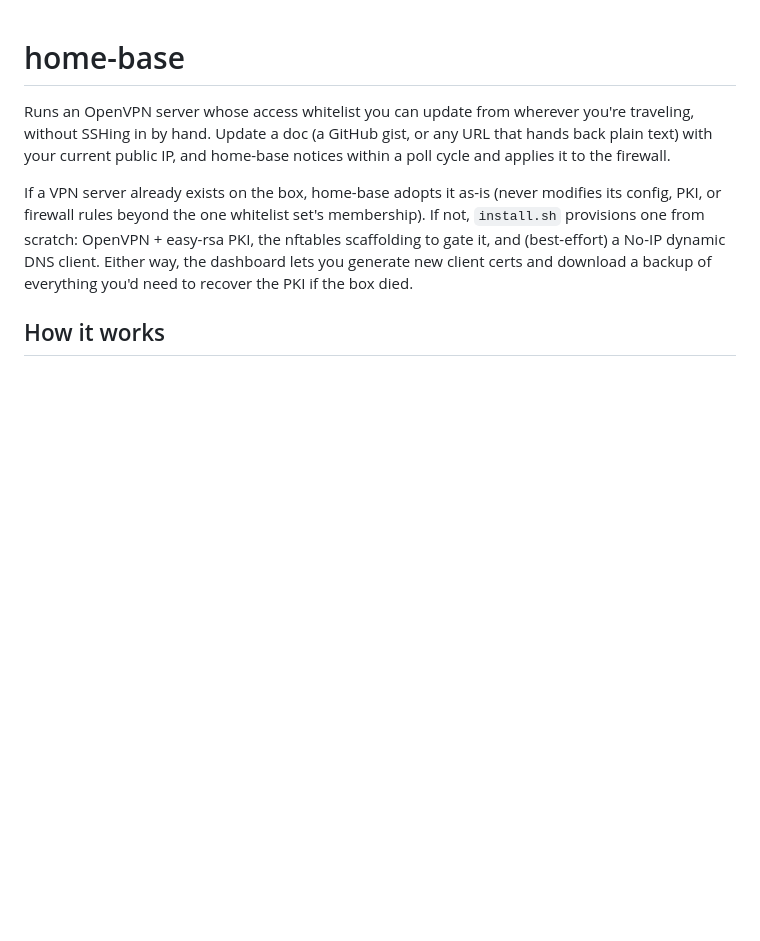
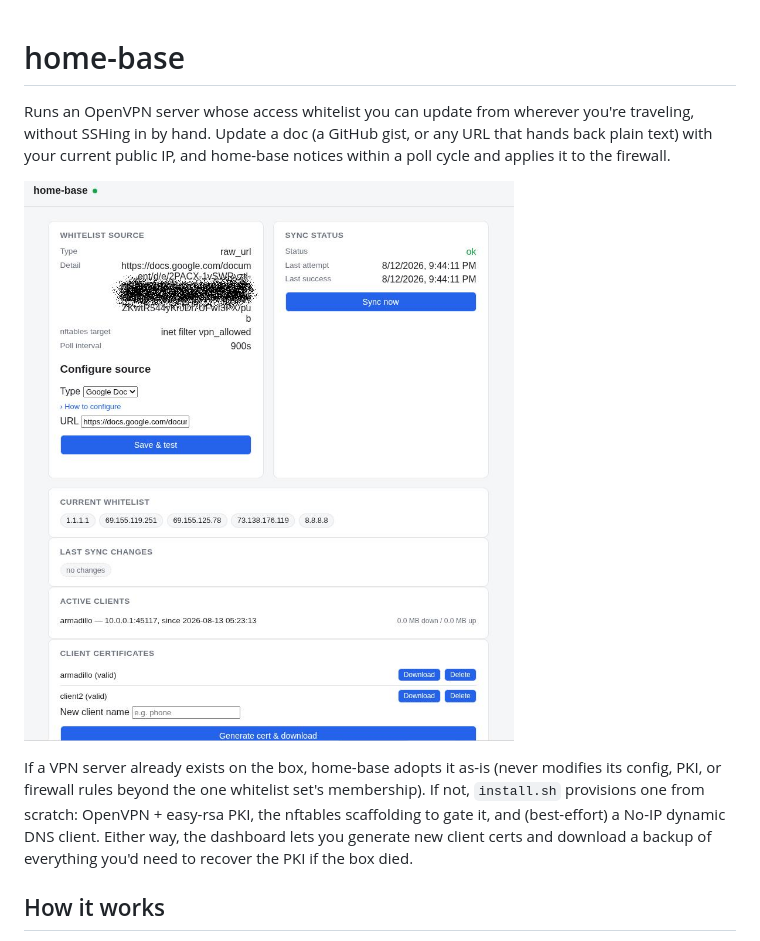
Before and after one commit to shrout1/home-base, a Markdown page: README.md, the part around the change. Drawn GitHub-style; pictures changed too: docs/dashboard.jpg (added); blank space fills up the shorter version.

```diff
--- a/README.md
+++ b/README.md
@@ -4,6 +4,8 @@ Runs an OpenVPN server whose access whitelist you can update from wherever
 you're traveling, without SSHing in by hand. Update a doc (a GitHub gist, or
 any URL that hands back plain text) with your current public IP, and
 home-base notices within a poll cycle and applies it to the firewall.
+
+![home-base dashboard](docs/dashboard.jpg)
 
 If a VPN server already exists on the box, home-base adopts it as-is (never
 modifies its config, PKI, or firewall rules beyond the one whitelist set's
```
Also changed, not shown: 2 other files.
